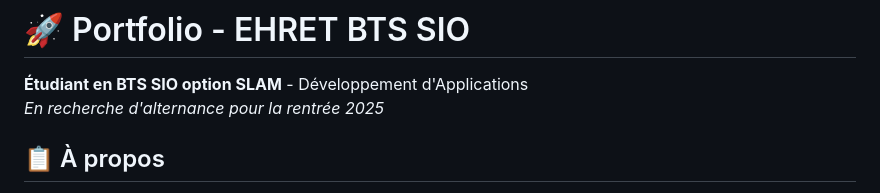
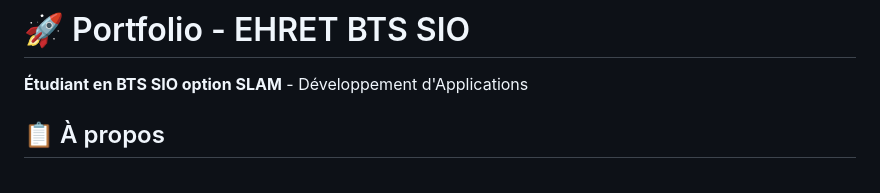
Before and after one commit to 12Darwin21/Portfolio-2025-2026, a Markdown page: README.md, the part around the change. Drawn GitHub-style.

```diff
--- a/README.md
+++ b/README.md
@@ -3,7 +3,6 @@ Portfolio EHRET Manon, étudiante en BTS SIO SLAM 2024-2026
 # 🚀 Portfolio - EHRET BTS SIO
 
 **Étudiant en BTS SIO option SLAM** - Développement d'Applications
-*En recherche d'alternance pour la rentrée 2025*
 
 ## 📋 À propos
 
```
